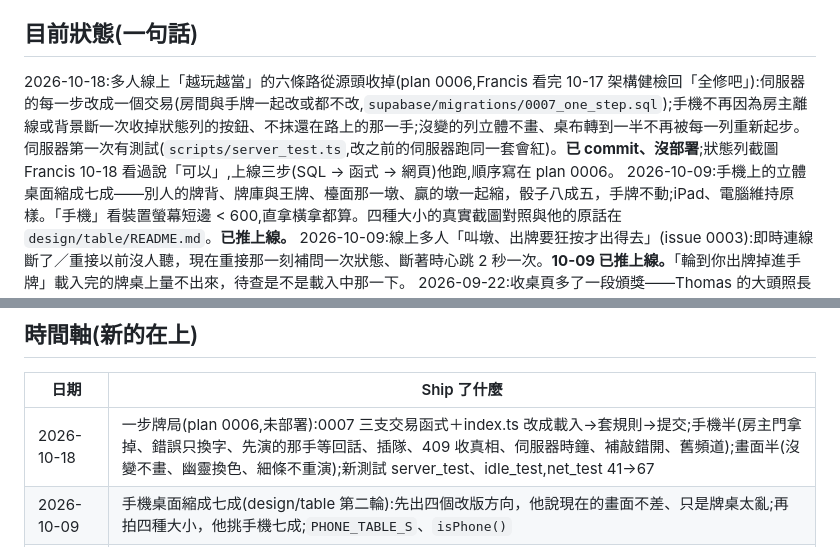
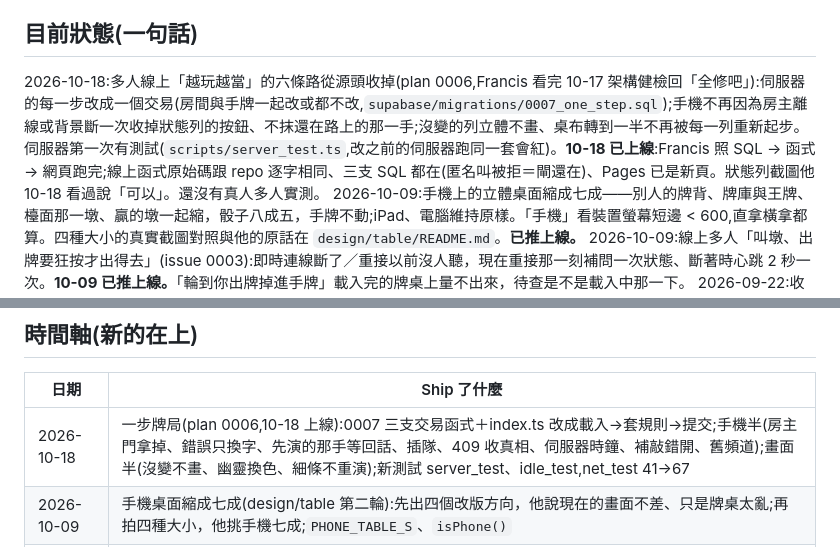
Before and after one commit to we-do-stuff-TW/11-up-and-down, a Markdown page: agent/PROGRESS.md, 2 parts joined by grey strips. Drawn GitHub-style.

Commit message:
一步牌局上線了：plan 0006 與進度改成「10-18 已上線、等真人多人實測」（線上函式跟 repo 逐字相同、三支 SQL 在、Pages 是新頁）
Co-Authored-By: Claude Opus 5.5 <noreply@anthropic.com>

```diff
--- a/agent/PROGRESS.md
+++ b/agent/PROGRESS.md
@@ -5,7 +5,7 @@
 
 ## 目前狀態(一句話)
 
-2026-10-18:多人線上「越玩越當」的六條路從源頭收掉(plan 0006,Francis 看完 10-17 架構健檢回「全修吧」):伺服器的每一步改成一個交易(房間與手牌一起改或都不改,`supabase/migrations/0007_one_step.sql`);手機不再因為房主離線或背景斷一次收掉狀態列的按鈕、不抹還在路上的那一手;沒變的列立體不畫、桌布轉到一半不再被每一列重新起步。伺服器第一次有測試(`scripts/server_test.ts`,改之前的伺服器跑同一套會紅)。**已 commit、沒部署**;狀態列截圖 Francis 10-18 看過說「可以」,上線三步(SQL → 函式 → 網頁)他跑,順序寫在 plan 0006。
+2026-10-18:多人線上「越玩越當」的六條路從源頭收掉(plan 0006,Francis 看完 10-17 架構健檢回「全修吧」):伺服器的每一步改成一個交易(房間與手牌一起改或都不改,`supabase/migrations/0007_one_step.sql`);手機不再因為房主離線或背景斷一次收掉狀態列的按鈕、不抹還在路上的那一手;沒變的列立體不畫、桌布轉到一半不再被每一列重新起步。伺服器第一次有測試(`scripts/server_test.ts`,改之前的伺服器跑同一套會紅)。**10-18 已上線**:Francis 照 SQL → 函式 → 網頁跑完;線上函式原始碼跟 repo 逐字相同、三支 SQL 都在(匿名叫被拒＝閘還在)、Pages 已是新頁。狀態列截圖他 10-18 看過說「可以」。還沒有真人多人實測。
 2026-10-09:手機上的立體桌面縮成七成——別人的牌背、牌庫與王牌、檯面那一墩、贏的墩一起縮，骰子八成五，手牌不動;iPad、電腦維持原樣。「手機」看裝置螢幕短邊 < 600,直拿橫拿都算。四種大小的真實截圖對照與他的原話在 `design/table/README.md`。**已推上線。**
 2026-10-09:線上多人「叫墩、出牌要狂按才出得去」(issue 0003):即時連線斷了／重接以前沒人聽，現在重接那一刻補問一次狀態、斷著時心跳 2 秒一次。**10-09 已推上線。**「輪到你出牌掉進手牌」載入完的牌桌上量不出來，待查是不是載入中那一下。
 2026-09-22:收桌頁多了一段頒獎——Thomas 的大頭照長出細細的手腳，從第三名那疊爬到第一名把獎盃頒出去（四案挑了 G，含合成音效），已接進 `docs/index.html`;照片要不要進公開 repo 還沒定，`docs/img/tom.jpg` 先是 gitignore 的 symlink。
@@ -24,7 +24,7 @@
 
 | 日期 | Ship 了什麼 |
 |---|---|
-| 2026-10-18 | 一步牌局(plan 0006,未部署):0007 三支交易函式＋index.ts 改成載入→套規則→提交;手機半(房主門拿掉、錯誤只換字、先演的那手等回話、插隊、409 收真相、伺服器時鐘、補敲錯開、舊頻道);畫面半(沒變不畫、幽靈換色、細條不重演);新測試 server_test、idle_test,net_test 41→67 |
+| 2026-10-18 | 一步牌局(plan 0006,10-18 上線):0007 三支交易函式＋index.ts 改成載入→套規則→提交;手機半(房主門拿掉、錯誤只換字、先演的那手等回話、插隊、409 收真相、伺服器時鐘、補敲錯開、舊頻道);畫面半(沒變不畫、幽靈換色、細條不重演);新測試 server_test、idle_test,net_test 41→67 |
 | 2026-10-09 | 手機桌面縮成七成(design/table 第二輪):先出四個改版方向，他說現在的畫面不差、只是牌桌太亂;再拍四種大小，他挑手機七成;`PHONE_TABLE_S`、`isPhone()` |
 | 2026-10-09 | 斷線補問(issue 0003):subscribe 聽連線狀態，重接補問、斷著時心跳加快;net_test 十五 |
 | 2026-09-22 | 收桌頒獎：Thomas 火柴人爬講台（design/end G 案＋音效）接進 index.html;四案（G/H/I/J）原型與 Artifact 見 design/end/README.md |
```
Also changed, not shown: agent/plans/0006-one-step.md (+1 -1 lines).
